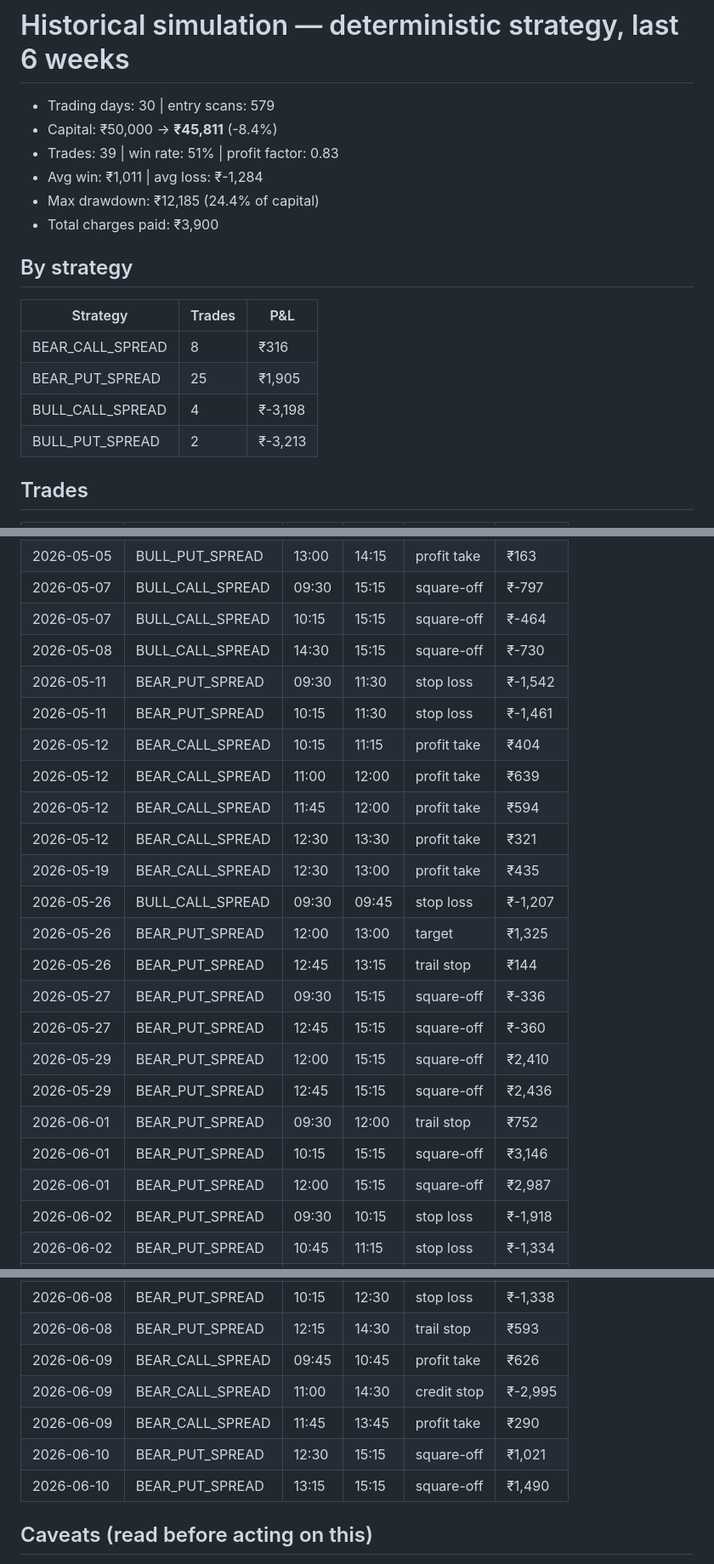
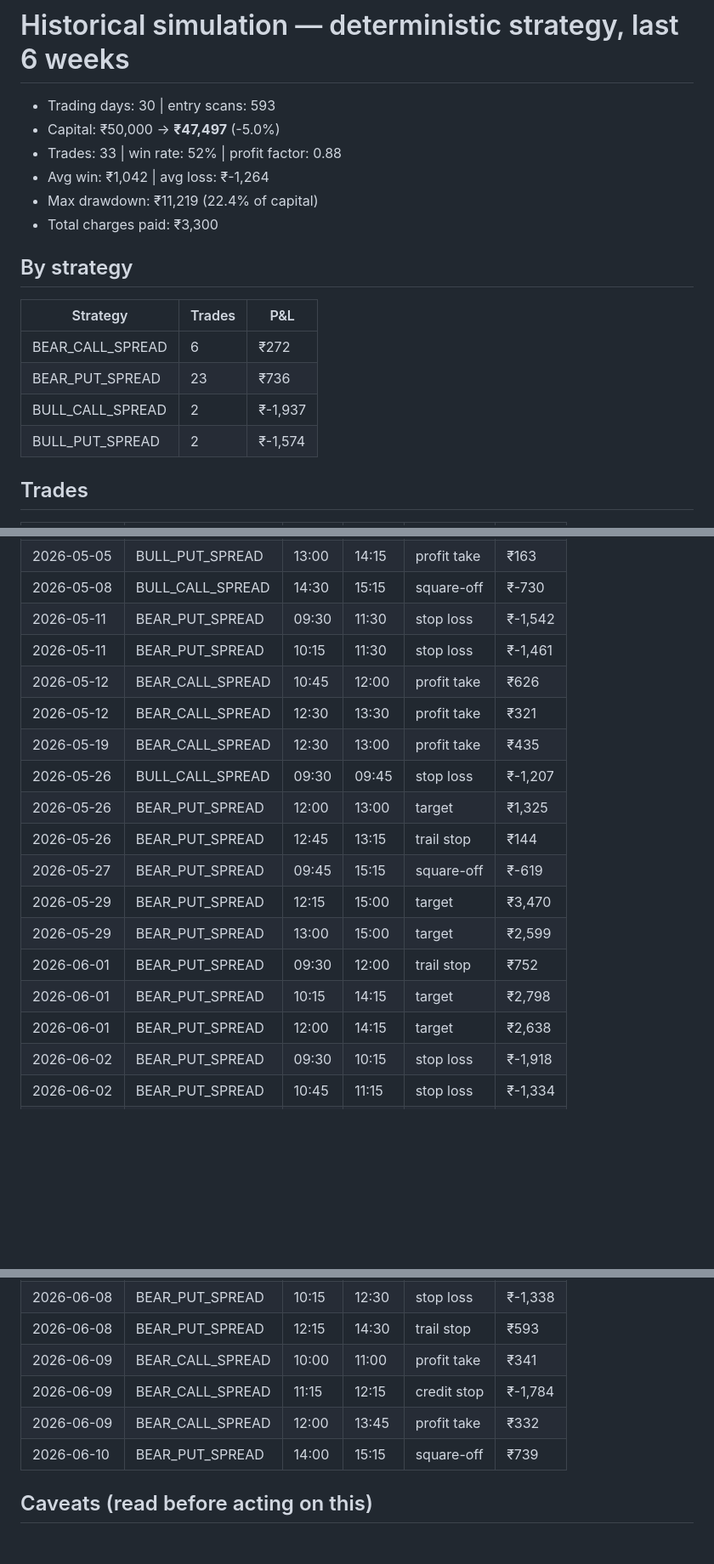
Before and after one commit to saurav2417/trading_bot_claude_1, a Markdown page: reports/simulation_2026-06-10.md, 3 parts joined by grey strips. Shown at 85% size. Drawn GitHub-style; blank space fills up the shorter version.

Commit message:
simulation report 2026-06-10

```diff
--- a/reports/simulation_2026-06-10.md
+++ b/reports/simulation_2026-06-10.md
@@ -1,19 +1,19 @@
 # Historical simulation — deterministic strategy, last 6 weeks
 
-- Trading days: 30 | entry scans: 579
-- Capital: ₹50,000 → **₹45,811** (-8.4%)
-- Trades: 39 | win rate: 51% | profit factor: 0.83
-- Avg win: ₹1,011 | avg loss: ₹-1,284
-- Max drawdown: ₹12,185 (24.4% of capital)
-- Total charges paid: ₹3,900
+- Trading days: 30 | entry scans: 593
+- Capital: ₹50,000 → **₹47,497** (-5.0%)
+- Trades: 33 | win rate: 52% | profit factor: 0.88
+- Avg win: ₹1,042 | avg loss: ₹-1,264
+- Max drawdown: ₹11,219 (22.4% of capital)
+- Total charges paid: ₹3,300
 
 ## By strategy
 | Strategy | Trades | P&L |
 |---|---|---|
-| BEAR_CALL_SPREAD | 8 | ₹316 |
-| BEAR_PUT_SPREAD | 25 | ₹1,905 |
-| BULL_CALL_SPREAD | 4 | ₹-3,198 |
-| BULL_PUT_SPREAD | 2 | ₹-3,213 |
+| BEAR_CALL_SPREAD | 6 | ₹272 |
+| BEAR_PUT_SPREAD | 23 | ₹736 |
+| BULL_CALL_SPREAD | 2 | ₹-1,937 |
+| BULL_PUT_SPREAD | 2 | ₹-1,574 |
 
 ## Trades
 | Date | Strategy | Entry | Exit | Reason | P&L |
@@ -22,24 +22,19 @@
 | 2026-05-05 | BULL_PUT_SPREAD | 13:00 | 14:15 | profit take | ₹163 |
-| 2026-05-07 | BULL_CALL_SPREAD | 09:30 | 15:15 | square-off | ₹-797 |
-| 2026-05-07 | BULL_CALL_SPREAD | 10:15 | 15:15 | square-off | ₹-464 |
 | 2026-05-08 | BULL_CALL_SPREAD | 14:30 | 15:15 | square-off | ₹-730 |
 | 2026-05-11 | BEAR_PUT_SPREAD | 09:30 | 11:30 | stop loss | ₹-1,542 |
 | 2026-05-11 | BEAR_PUT_SPREAD | 10:15 | 11:30 | stop loss | ₹-1,461 |
-| 2026-05-12 | BEAR_CALL_SPREAD | 10:15 | 11:15 | profit take | ₹404 |
-| 2026-05-12 | BEAR_CALL_SPREAD | 11:00 | 12:00 | profit take | ₹639 |
-| 2026-05-12 | BEAR_CALL_SPREAD | 11:45 | 12:00 | profit take | ₹594 |
+| 2026-05-12 | BEAR_CALL_SPREAD | 10:45 | 12:00 | profit take | ₹626 |
 | 2026-05-12 | BEAR_CALL_SPREAD | 12:30 | 13:30 | profit take | ₹321 |
 | 2026-05-19 | BEAR_CALL_SPREAD | 12:30 | 13:00 | profit take | ₹435 |
 | 2026-05-26 | BULL_CALL_SPREAD | 09:30 | 09:45 | stop loss | ₹-1,207 |
 | 2026-05-26 | BEAR_PUT_SPREAD | 12:00 | 13:00 | target | ₹1,325 |
 | 2026-05-26 | BEAR_PUT_SPREAD | 12:45 | 13:15 | trail stop | ₹144 |
-| 2026-05-27 | BEAR_PUT_SPREAD | 09:30 | 15:15 | square-off | ₹-336 |
-| 2026-05-27 | BEAR_PUT_SPREAD | 12:45 | 15:15 | square-off | ₹-360 |
-| 2026-05-29 | BEAR_PUT_SPREAD | 12:00 | 15:15 | square-off | ₹2,410 |
-| 2026-05-29 | BEAR_PUT_SPREAD | 12:45 | 15:15 | square-off | ₹2,436 |
+| 2026-05-27 | BEAR_PUT_SPREAD | 09:45 | 15:15 | square-off | ₹-619 |
+| 2026-05-29 | BEAR_PUT_SPREAD | 12:15 | 15:00 | target | ₹3,470 |
+| 2026-05-29 | BEAR_PUT_SPREAD | 13:00 | 15:00 | target | ₹2,599 |
 | 2026-06-01 | BEAR_PUT_SPREAD | 09:30 | 12:00 | trail stop | ₹752 |
-| 2026-06-01 | BEAR_PUT_SPREAD | 10:15 | 15:15 | square-off | ₹3,146 |
-| 2026-06-01 | BEAR_PUT_SPREAD | 12:00 | 15:15 | square-off | ₹2,987 |
+| 2026-06-01 | BEAR_PUT_SPREAD | 10:15 | 14:15 | target | ₹2,798 |
+| 2026-06-01 | BEAR_PUT_SPREAD | 12:00 | 14:15 | target | ₹2,638 |
 | 2026-06-02 | BEAR_PUT_SPREAD | 09:30 | 10:15 | stop loss | ₹-1,918 |
 | 2026-06-02 | BEAR_PUT_SPREAD | 10:45 | 11:15 | stop loss | ₹-1,334 |
 | 2026-06-03 | BEAR_PUT_SPREAD | 09:30 | 14:30 | stop loss | ₹-1,688 |
@@ -52,11 +47,10 @@
 | 2026-06-08 | BEAR_PUT_SPREAD | 09:30 | 12:15 | stop loss | ₹-1,293 |
 | 2026-06-08 | BEAR_PUT_SPREAD | 10:15 | 12:30 | stop loss | ₹-1,338 |
 | 2026-06-08 | BEAR_PUT_SPREAD | 12:15 | 14:30 | trail stop | ₹593 |
-| 2026-06-09 | BEAR_CALL_SPREAD | 09:45 | 10:45 | profit take | ₹626 |
-| 2026-06-09 | BEAR_CALL_SPREAD | 11:00 | 14:30 | credit stop | ₹-2,995 |
-| 2026-06-09 | BEAR_CALL_SPREAD | 11:45 | 13:45 | profit take | ₹290 |
-| 2026-06-10 | BEAR_PUT_SPREAD | 12:30 | 15:15 | square-off | ₹1,021 |
-| 2026-06-10 | BEAR_PUT_SPREAD | 13:15 | 15:15 | square-off | ₹1,490 |
+| 2026-06-09 | BEAR_CALL_SPREAD | 10:00 | 11:00 | profit take | ₹341 |
+| 2026-06-09 | BEAR_CALL_SPREAD | 11:15 | 12:15 | credit stop | ₹-1,784 |
+| 2026-06-09 | BEAR_CALL_SPREAD | 12:00 | 13:45 | profit take | ₹332 |
+| 2026-06-10 | BEAR_PUT_SPREAD | 14:00 | 15:15 | square-off | ₹739 |
 
 ## Caveats (read before acting on this)
 - Option premiums are Black-Scholes-synthesised from real NIFTY/VIX data; real premiums carry skew, smile and microstructure this cannot capture.
```
Also changed, not shown: other parts of reports/simulation_2026-06-10.md (+1 -1 lines).
